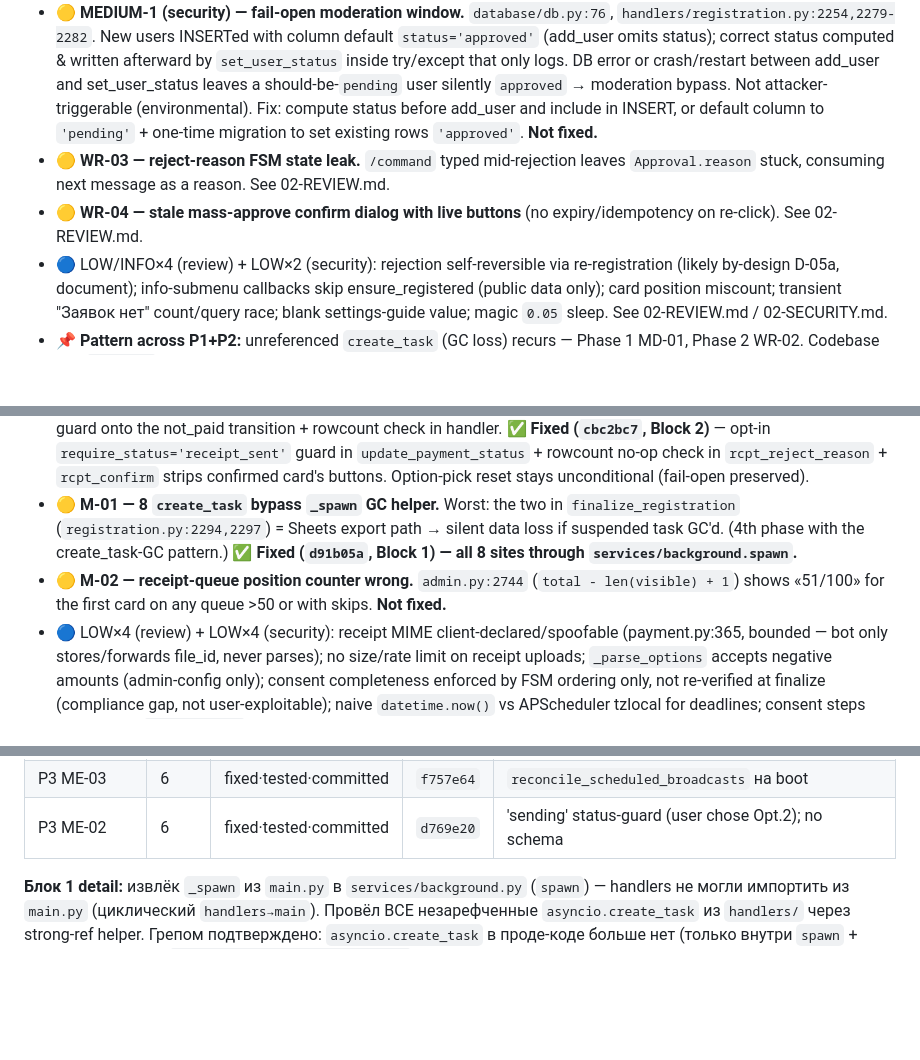
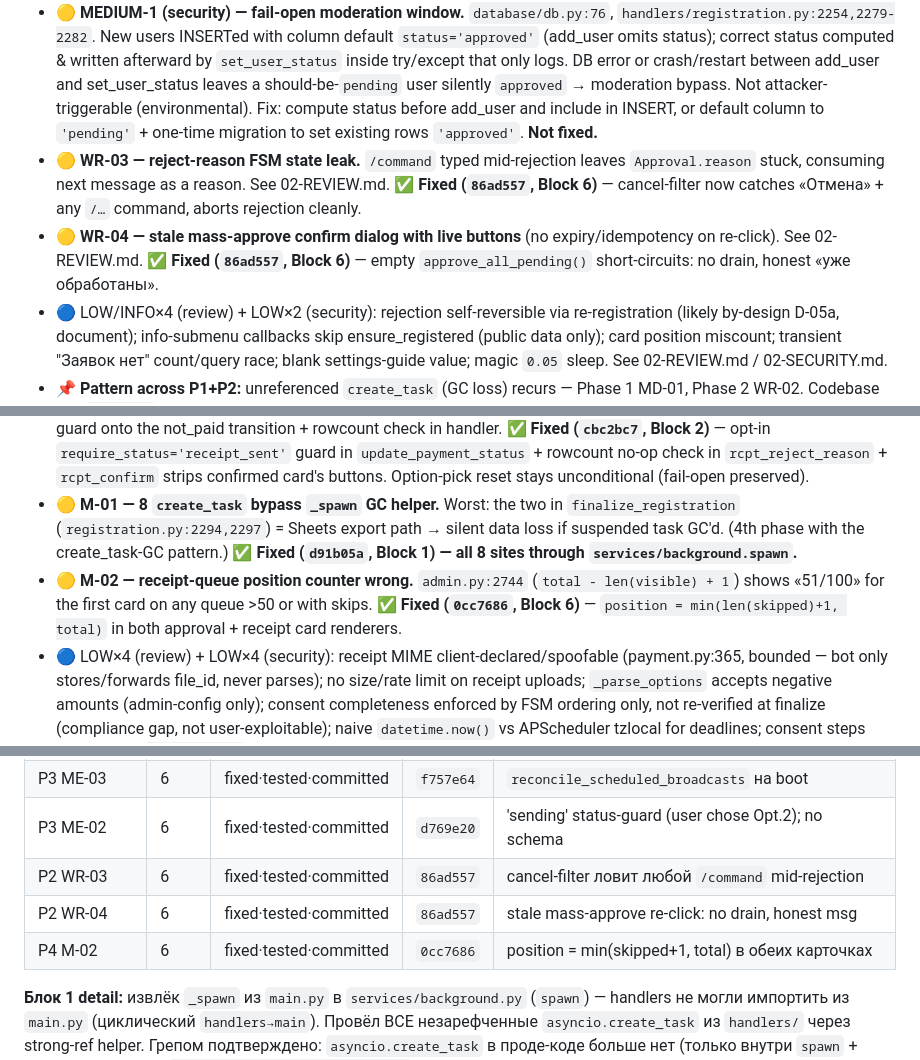
Before and after one commit to qleafye/AIESEC_event_bot, a Markdown page: .planning/AUDIT-LOG.md, 3 parts joined by grey strips. GitHub-like rendering; blank space fills up the shorter version.

Commit message:
docs(audit): log WR-03/WR-04/M-02 fixed (Block 6 approval+receipt UI)
Co-Authored-By: Claude Opus 4.8 <noreply@anthropic.com>

```diff
--- a/.planning/AUDIT-LOG.md
+++ b/.planning/AUDIT-LOG.md
@@ -33,8 +33,8 @@ _Findings собираются здесь. Severity: 🔴 critical / 🟠 high /
 - 🟠 **WR-01 — mass-approve welcome drain can be skipped.** `handlers/admin.py:2681-2691` (`appr_all_yes`). After `approve_all_pending()` commits all rows to `approved`, an UNGUARDED `await callback.message.edit_text(...)` runs BEFORE the `create_task(_welcome_flipped(...))`. If the edit throws (reachable: manager clicks «Да» >48h after opening — inline buttons never expire but Telegram rejects editing >48h msg; or msg deleted), the welcome drain is never scheduled → N users `approved` in DB with no welcome/menu/payment requisites. Violates D-11 "welcome exactly once". Fix: schedule drain BEFORE the fragile edit, wrap edit in try/except. **✅ Fixed (`7907f9c`, Block 5)** — `_spawn(_welcome_flipped)` + status-sync now run before `edit_text`; edit wrapped in try/except.
 - 🟠 **WR-02 — background tasks created without strong ref (GC hazard).** `handlers/admin.py:2577,2615,2686,2689`. `_welcome_flipped` + sheet syncs `asyncio.create_task`'d with no strong ref. `main.py:51-61` already documents this exact hazard and ships a `_spawn()` helper — Phase-2 handlers don't use it. `_welcome_flipped` is the sole delivery path for mass-approve welcome and suspends on `sleep(0.05)` between sends; if GC'd/killed mid-drain, remaining approved users silently get no welcome. Fix: route all through `_spawn`. **✅ Fixed (`d91b05a`, Block 1) — all 4 sites through `services/background.spawn`.** (Same class as Phase-1 MD-01.)
 - 🟡 **MEDIUM-1 (security) — fail-open moderation window.** `database/db.py:76`, `handlers/registration.py:2254,2279-2282`. New users INSERTed with column default `status='approved'` (add_user omits status); correct status computed & written afterward by `set_user_status` inside try/except that only logs. DB error or crash/restart between add_user and set_user_status leaves a should-be-`pending` user silently `approved` → moderation bypass. Not attacker-triggerable (environmental). Fix: compute status before add_user and include in INSERT, or default column to `'pending'` + one-time migration to set existing rows `'approved'`. **Not fixed.**
-- 🟡 **WR-03 — reject-reason FSM state leak.** `/command` typed mid-rejection leaves `Approval.reason` stuck, consuming next message as a reason. See 02-REVIEW.md.
-- 🟡 **WR-04 — stale mass-approve confirm dialog with live buttons** (no expiry/idempotency on re-click). See 02-REVIEW.md.
+- 🟡 **WR-03 — reject-reason FSM state leak.** `/command` typed mid-rejection leaves `Approval.reason` stuck, consuming next message as a reason. See 02-REVIEW.md. **✅ Fixed (`86ad557`, Block 6)** — cancel-filter now catches «Отмена» + any `/…` command, aborts rejection cleanly.
+- 🟡 **WR-04 — stale mass-approve confirm dialog with live buttons** (no expiry/idempotency on re-click). See 02-REVIEW.md. **✅ Fixed (`86ad557`, Block 6)** — empty `approve_all_pending()` short-circuits: no drain, honest «уже обработаны».
 - 🔵 LOW/INFO×4 (review) + LOW×2 (security): rejection self-reversible via re-registration (likely by-design D-05a, document); info-submenu callbacks skip ensure_registered (public data only); card position miscount; transient "Заявок нет" count/query race; blank settings-guide value; magic `0.05` sleep. See 02-REVIEW.md / 02-SECURITY.md.
 - 📌 **Pattern across P1+P2:** unreferenced `create_task` (GC loss) recurs — Phase 1 MD-01, Phase 2 WR-02. Codebase has `_spawn()` helper in main.py; handlers inconsistently adopt it. Systemic fix candidate.
 
@@ -52,7 +52,7 @@ _Findings собираются здесь. Severity: 🔴 critical / 🟠 high /
 
 - 🟠 **H-01 — receipt REJECT un-pays a paid user (no atomic guard).** `handlers/admin.py:2826` (`rcpt_reject_reason`) → `update_payment_status(uid,"not_paid")` uses UNCONDITIONAL `WHERE telegram_id=?` (`database/db.py:935-938`); only the `status="paid"` branch has the `AND payment_status='receipt_sent'` guard. A stale/already-confirmed card tapped ❌ Отклонить (one admin scrolling up — `rcpt_confirm` doesn't disable old card's buttons — or two managers on queue) flips `paid→not_paid`: tells a paying user their receipt was rejected, drops them into «неоплатившие», leaves them untracked (reminders cancelled, not rescheduled). Fix: mirror confirm's conditional guard onto the not_paid transition + rowcount check in handler. **✅ Fixed (`cbc2bc7`, Block 2)** — opt-in `require_status='receipt_sent'` guard in `update_payment_status` + rowcount no-op check in `rcpt_reject_reason` + `rcpt_confirm` strips confirmed card's buttons. Option-pick reset stays unconditional (fail-open preserved).
 - 🟡 **M-01 — 8 `create_task` bypass `_spawn` GC helper.** Worst: the two in `finalize_registration` (`registration.py:2294,2297`) = Sheets export path → silent data loss if suspended task GC'd. (4th phase with the create_task-GC pattern.) **✅ Fixed (`d91b05a`, Block 1) — all 8 sites through `services/background.spawn`.**
-- 🟡 **M-02 — receipt-queue position counter wrong.** `admin.py:2744` (`total - len(visible) + 1`) shows «51/100» for the first card on any queue >50 or with skips. **Not fixed.**
+- 🟡 **M-02 — receipt-queue position counter wrong.** `admin.py:2744` (`total - len(visible) + 1`) shows «51/100» for the first card on any queue >50 or with skips. **✅ Fixed (`0cc7686`, Block 6)** — `position = min(len(skipped)+1, total)` in both approval + receipt card renderers.
 - 🔵 LOW×4 (review) + LOW×4 (security): receipt MIME client-declared/spoofable (payment.py:365, bounded — bot only stores/forwards file_id, never parses); no size/rate limit on receipt uploads; `_parse_options` accepts negative amounts (admin-config only); consent completeness enforced by FSM ordering only, not re-verified at finalize (compliance gap, not user-exploitable); naive `datetime.now()` vs APScheduler tzlocal for deadlines; consent steps don't stamp `set_reg_step`; date steps validate format only, no range check. See 04-AUDIT-REVIEW.md / 04-SECURITY.md.
 - ✅ **Prior 04-REVIEW.md (2026-06-30) findings resolved:** both CRITICALs (CR-01 HTML-escape/state-before-send, CR-02 arrival_date persistence) + 5/6 warnings fixed & verified. IN-02 (stale `paid_at` on reset) technically open, harmless once H-01 lands. Preserved original file; fresh audit in 04-AUDIT-REVIEW.md.
 
@@ -85,6 +85,9 @@ _Findings собираются здесь. Severity: 🔴 critical / 🟠 high /
 | P3 ME-01 | 6 | fixed·tested·committed | `f757e64` | scheduler `timezone='Europe/Moscow'` |
 | P3 ME-03 | 6 | fixed·tested·committed | `f757e64` | `reconcile_scheduled_broadcasts` на boot |
 | P3 ME-02 | 6 | fixed·tested·committed | `d769e20` | 'sending' status-guard (user chose Opt.2); no schema |
+| P2 WR-03 | 6 | fixed·tested·committed | `86ad557` | cancel-filter ловит любой `/command` mid-rejection |
+| P2 WR-04 | 6 | fixed·tested·committed | `86ad557` | stale mass-approve re-click: no drain, honest msg |
+| P4 M-02 | 6 | fixed·tested·committed | `0cc7686` | position = min(skipped+1, total) в обеих карточках |
 
 **Блок 1 detail:** извлёк `_spawn` из `main.py` в `services/background.py` (`spawn`) —
 handlers не могли импортить из `main.py` (циклический `handlers→main`). Провёл ВСЕ
```
